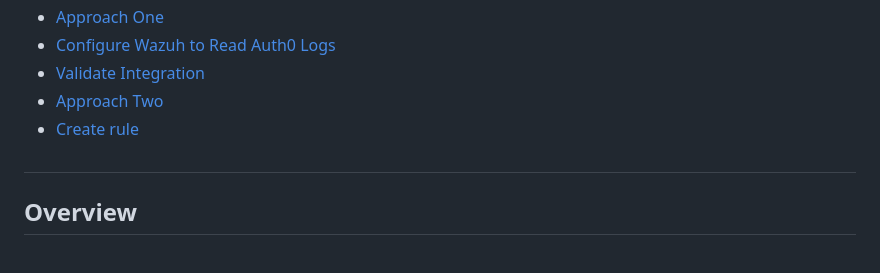
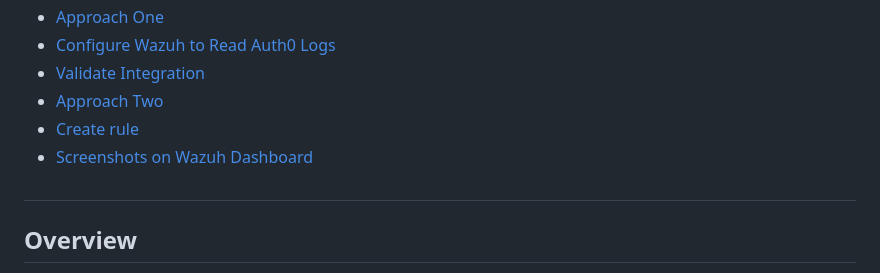
Before and after one commit to wazuh/integrations, a Markdown page: integrations/auth0_Integration/README.md, the part around the change. Drawn GitHub-style.

```diff
--- a/integrations/auth0_Integration/README.md
+++ b/integrations/auth0_Integration/README.md
@@ -10,6 +10,7 @@
 - <a href="#validateint">Validate Integration</a>
 - <a href="#approach2" >Approach Two</a>
 - <a href="#createrule" >Create rule</a>
+- <a href="#visualization">Screenshots on Wazuh Dashboard</a>
 
 
 ## <h2 id="overview" >Overview</h2>
```
